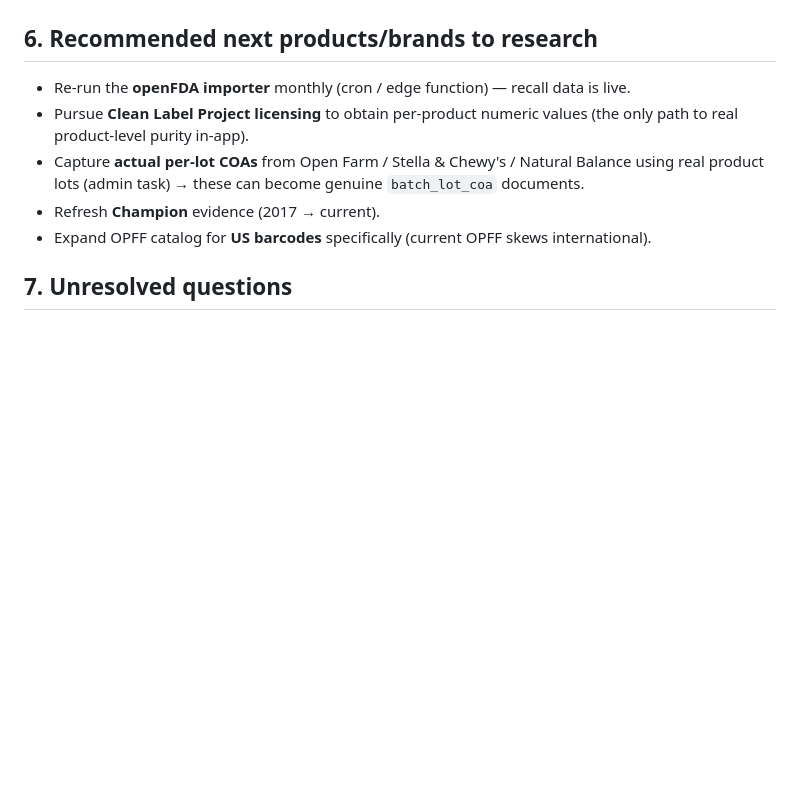
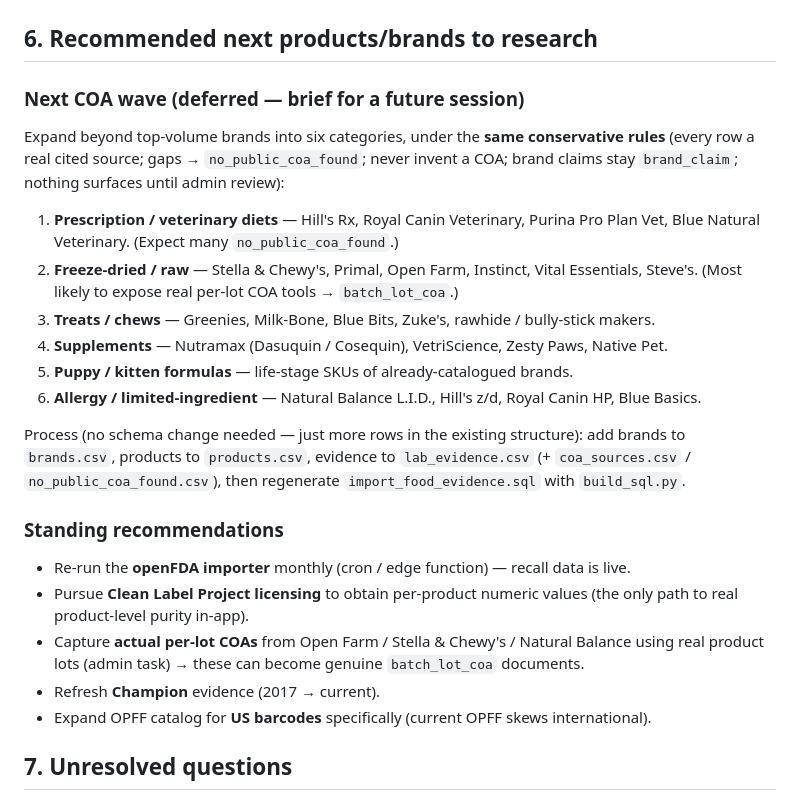
Before and after one commit to HolisticDrBright/rork-petwell-companion, a Markdown page: data/food-evidence/COA_COLLECTION_REPORT.md, the part around the change. Rendered like a GitHub page; blank space fills up the shorter version.

Commit message:
Document the deferred next-COA-wave brief (6 categories + process)
Per decision to defer the next COA wave, record the scope and the
conservative process in the research report so a future session can pick
it up cleanly: prescription/vet diets, freeze-dried/raw, treats/chews,
supplements, puppy/kitten, allergy/limited-ingredient — same rules (real
cited sources, gaps marked no_public_coa_found, no invented COAs). No
schema change needed; the dataset accepts the new rows as-is.

Co-Authored-By: Claude Opus 4.8 <noreply@anthropic.com>
Claude-Session: https://claude.ai/code/session_01EeLCPoh3a6tmAaywQxvA4a

```diff
--- a/data/food-evidence/COA_COLLECTION_REPORT.md
+++ b/data/food-evidence/COA_COLLECTION_REPORT.md
@@ -48,6 +48,24 @@ The single most important finding: **no mainstream dog/cat food brand publishes
 Fancy Feast, Beneful, Alpo, Whiskas, Sheba, Eukanuba, Purina Cat Chow, Hill's Prescription Diet, Authority (PetSmart), American Journey (Chewy), Canidae, NutriSource — all `no_public_coa_found`. Many huge sellers (Pro Plan, Hill's Science Diet, Pedigree, Blue Buffalo) are only `needs_review` (named in CLP study, but no per-product values).
 
 ## 6. Recommended next products/brands to research
+
+### Next COA wave (deferred — brief for a future session)
+Expand beyond top-volume brands into six categories, under the **same conservative
+rules** (every row a real cited source; gaps → `no_public_coa_found`; never invent a
+COA; brand claims stay `brand_claim`; nothing surfaces until admin review):
+1. **Prescription / veterinary diets** — Hill's Rx, Royal Canin Veterinary, Purina Pro Plan Vet, Blue Natural Veterinary. (Expect many `no_public_coa_found`.)
+2. **Freeze-dried / raw** — Stella & Chewy's, Primal, Open Farm, Instinct, Vital Essentials, Steve's. (Most likely to expose real per-lot COA tools → `batch_lot_coa`.)
+3. **Treats / chews** — Greenies, Milk-Bone, Blue Bits, Zuke's, rawhide / bully-stick makers.
+4. **Supplements** — Nutramax (Dasuquin / Cosequin), VetriScience, Zesty Paws, Native Pet.
+5. **Puppy / kitten formulas** — life-stage SKUs of already-catalogued brands.
+6. **Allergy / limited-ingredient** — Natural Balance L.I.D., Hill's z/d, Royal Canin HP, Blue Basics.
+
+Process (no schema change needed — just more rows in the existing structure): add
+brands to `brands.csv`, products to `products.csv`, evidence to `lab_evidence.csv`
+(+ `coa_sources.csv` / `no_public_coa_found.csv`), then regenerate
+`import_food_evidence.sql` with `build_sql.py`.
+
+### Standing recommendations
 - Re-run the **openFDA importer** monthly (cron / edge function) — recall data is live.
 - Pursue **Clean Label Project licensing** to obtain per-product numeric values (the only path to real product-level purity in-app).
 - Capture **actual per-lot COAs** from Open Farm / Stella & Chewy's / Natural Balance using real product lots (admin task) → these can become genuine `batch_lot_coa` documents.
```
